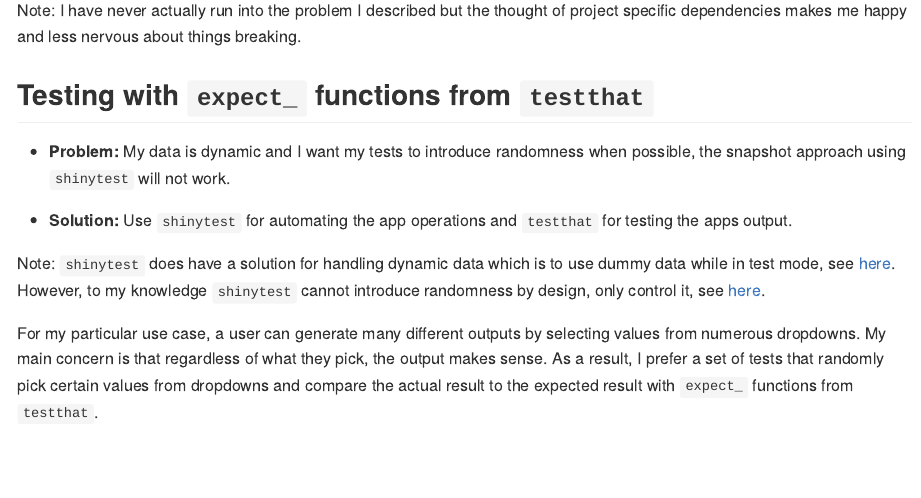
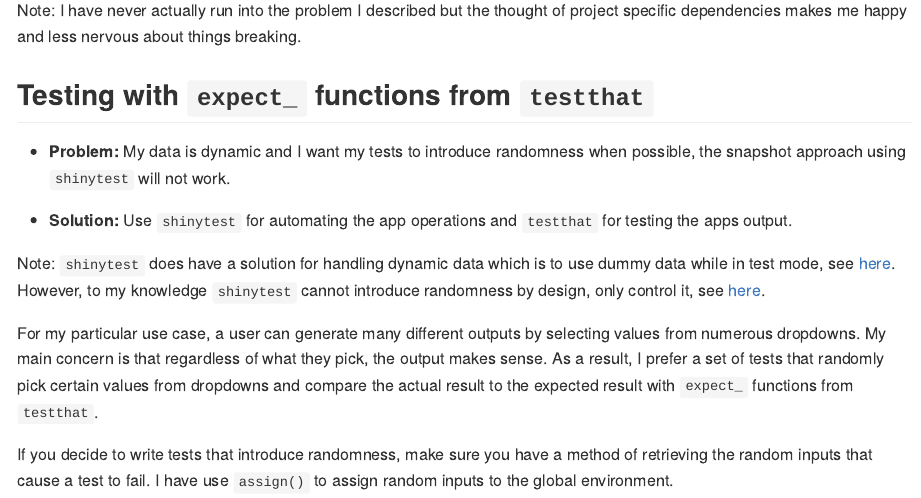
Before and after one commit to tylerlittlefield/catfacts, an R Markdown document (README.Rmd): the page in a window 1100 px wide, from 1420 px down. The pictures show the output file README.md that the author committed with the source, drawn offline in the style of GitHub.

Commit message:
:books: update readme

```diff
--- a/README.Rmd
+++ b/README.Rmd
@@ -51,3 +51,5 @@
 Note: `shinytest` does have a solution for handling dynamic data which is to use dummy data while in test mode, see [here](https://rstudio.github.io/shinytest/articles/in-depth.html#dealing-with-dynamic-data). However, to my knowledge `shinytest` cannot introduce randomness by design, only control it, see [here](https://rstudio.github.io/shinytest/articles/in-depth.html#controlling-randomness).
 
 For my particular use case, a user can generate many different outputs by selecting values from numerous dropdowns. My main concern is that regardless of what they pick, the output makes sense. As a result, I prefer a set of tests that randomly pick certain values from dropdowns and compare the actual result to the expected result with `expect_` functions from `testthat`.
+
+If you decide to write tests that introduce randomness, make sure you have a method of retrieving the random inputs that cause a test to fail. I have use `assign()` to assign random inputs to the global environment.
```
Also changed, not shown: README.md.
